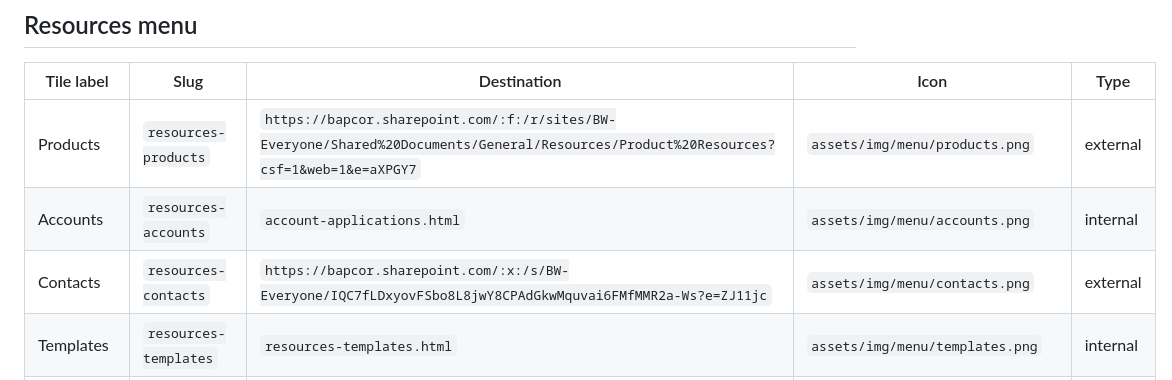
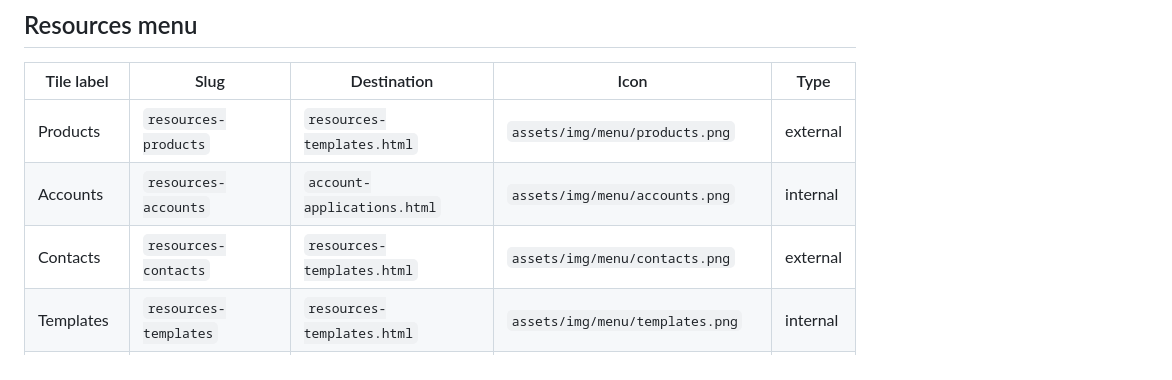
Before and after one commit to F1TZ33/bwdashboard, a Markdown page: docs/slug-destination-registry.md, the part around the change. Drawn GitHub-style.

```diff
--- a/docs/slug-destination-registry.md
+++ b/docs/slug-destination-registry.md
@@ -33,9 +33,9 @@ Locked rules: slugs are immutable; product cards always show Brief / Detailed /
 
 | Tile label | Slug | Destination | Icon | Type |
 |---|---|---|---|---|
-| Products | `resources-products` | `https://bapcor.sharepoint.com/:f:/r/sites/BW-Everyone/Shared%20Documents/General/Resources/Product%20Resources?csf=1&web=1&e=aXPGY7` | `assets/img/menu/products.png` | external |
+| Products | `resources-products` | `resources-templates.html` | `assets/img/menu/products.png` | external |
 | Accounts | `resources-accounts` | `account-applications.html` | `assets/img/menu/accounts.png` | internal |
-| Contacts | `resources-contacts` | `https://bapcor.sharepoint.com/:x:/s/BW-Everyone/IQC7fLDxyovFSbo8L8jwY8CPAdGkwMquvai6FMfMMR2a-Ws?e=ZJ11jc` | `assets/img/menu/contacts.png` | external |
+| Contacts | `resources-contacts` | `resources-templates.html` | `assets/img/menu/contacts.png` | external |
 | Templates | `resources-templates` | `resources-templates.html` | `assets/img/menu/templates.png` | internal |
 | Core | `resources-core` | `resources-core.html` | `assets/img/menu/core.png` | internal |
 | Calculators | `resources-calculators` | `resources-calculators.html` | `assets/img/menu/calculators.png` | internal |
```
